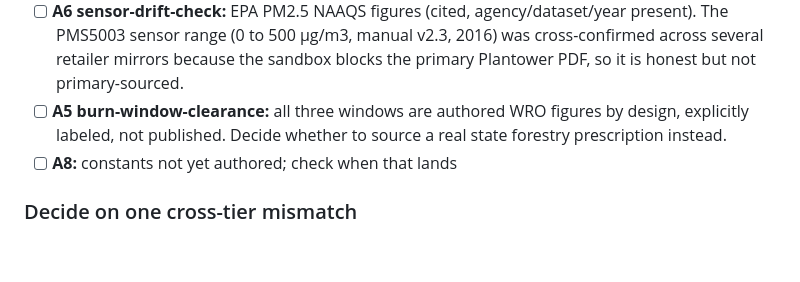
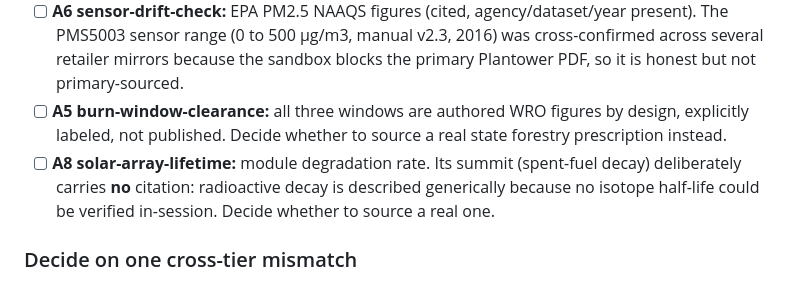
Before and after one commit to adulbrich/engr103, a Markdown page: README.md, the part around the change. GitHub-like rendering; blank space fills up the shorter version.

Commit message:
Record A8's uncited summit in the review checklist

```diff
--- a/README.md
+++ b/README.md
@@ -25,7 +25,7 @@ need a human spot-check.
 - [ ] **A4 fly ash, 40 kg CO2e/tonne:** deliberately presented on the page as a WRO office figure, **not** as a citation, because no clean industry-average EPD was findable. Decide whether to source it properly or leave it as an authored figure.
 - [ ] **A6 sensor-drift-check:** EPA PM2.5 NAAQS figures (cited, agency/dataset/year present). The PMS5003 sensor range (0 to 500 µg/m3, manual v2.3, 2016) was cross-confirmed across several retailer mirrors because the sandbox blocks the primary Plantower PDF, so it is honest but not primary-sourced.
 - [ ] **A5 burn-window-clearance:** all three windows are authored WRO figures by design, explicitly labeled, not published. Decide whether to source a real state forestry prescription instead.
-- [ ] **A8:** constants not yet authored; check when that lands
+- [ ] **A8 solar-array-lifetime:** module degradation rate. Its summit (spent-fuel decay) deliberately carries **no** citation: radioactive decay is described generically because no isotope half-life could be verified in-session. Decide whether to source a real one.
 
 ### Decide on one cross-tier mismatch
 
```
